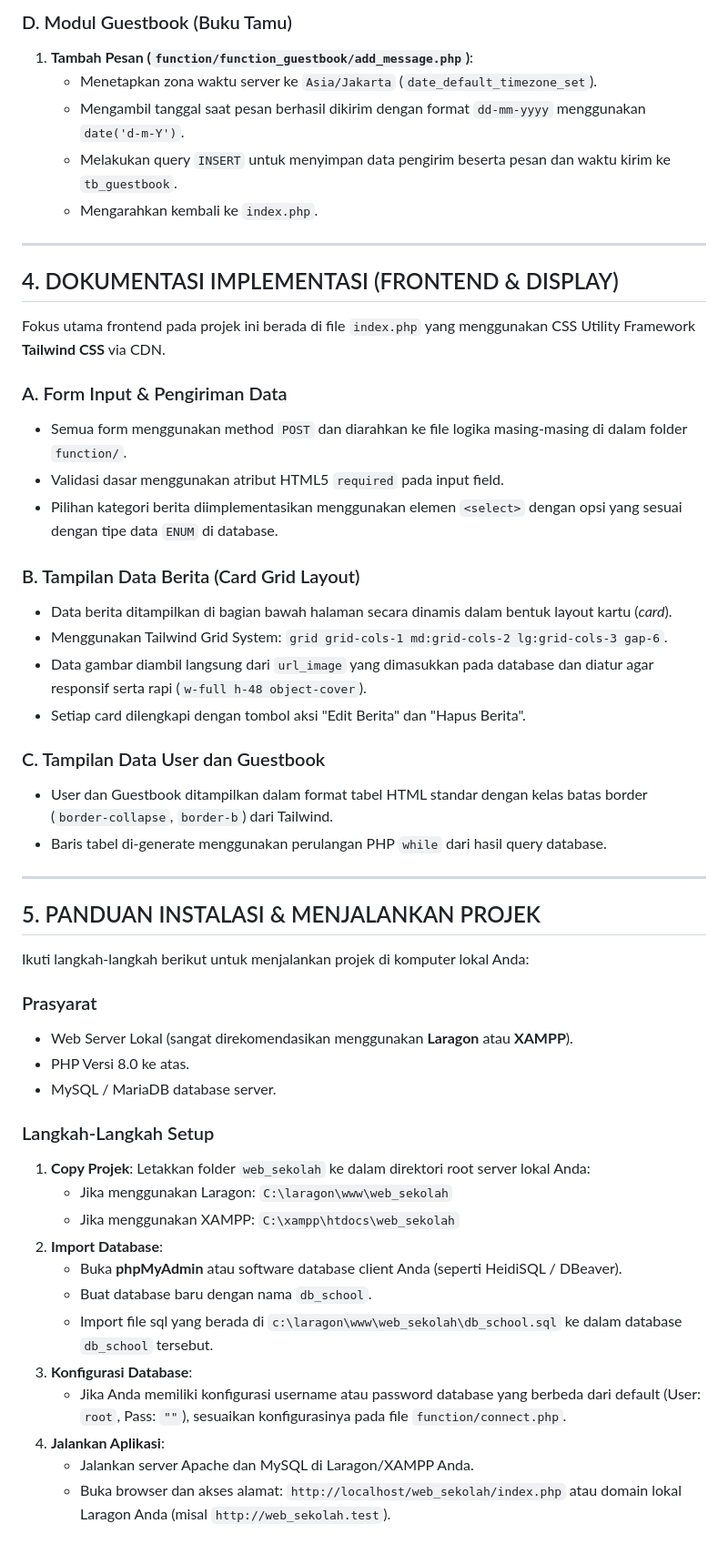
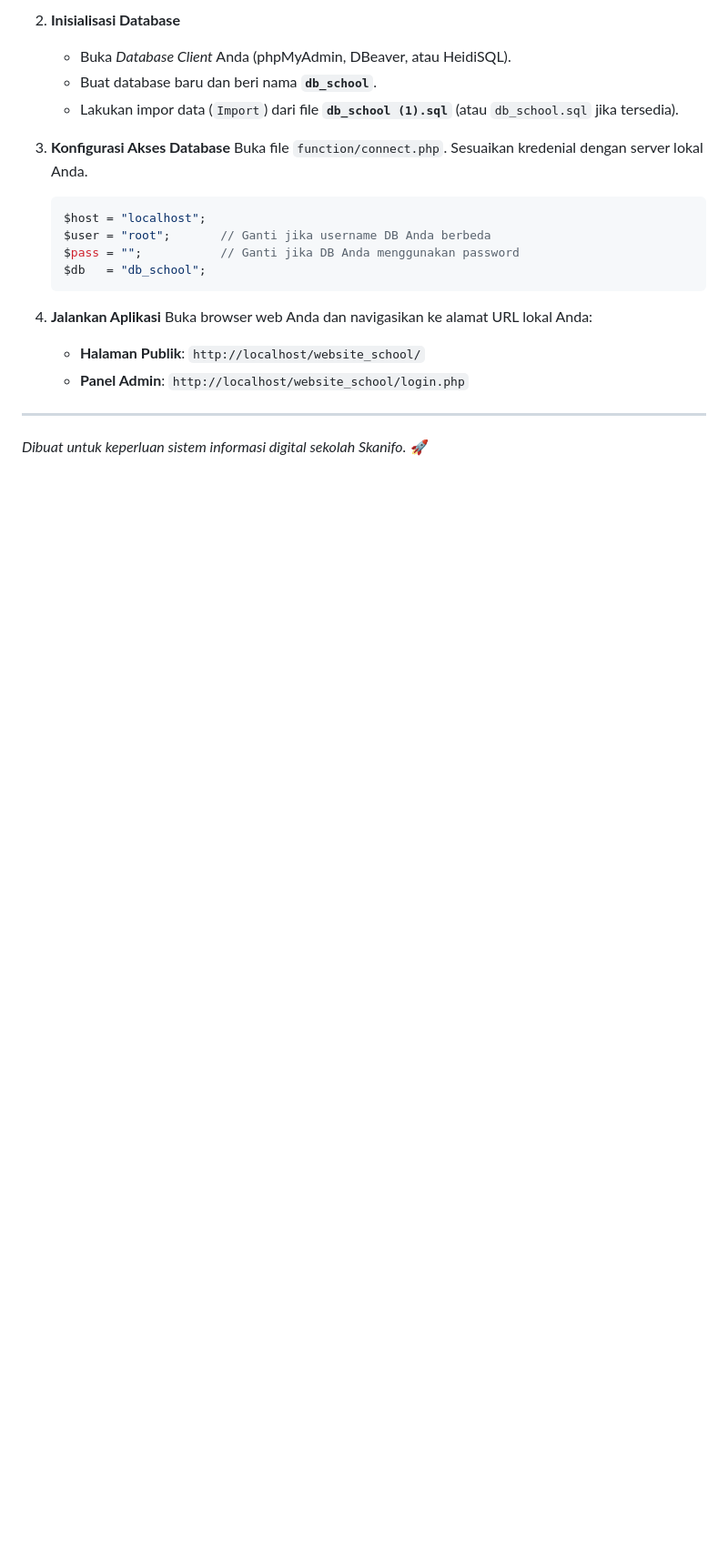
Before and after one commit to itskristyy/website_school, a Markdown page: README.md, the part around one of its changes. Shown at 91% size. Rendered like a GitHub page; blank space fills up the shorter version.

````diff
--- a/README.md
+++ b/README.md
@@ -104,53 +106,22 @@ Menghubungkan aplikasi PHP dengan server MySQL lokal menggunakan ekstensi `mysql
 
-### D. Modul Guestbook (Buku Tamu)
-1. **Tambah Pesan (`function/function_guestbook/add_message.php`)**:
-   - Menetapkan zona waktu server ke `Asia/Jakarta` (`date_default_timezone_set`).
-   - Mengambil tanggal saat pesan berhasil dikirim dengan format `dd-mm-yyyy` menggunakan `date('d-m-Y')`.
-   - Melakukan query `INSERT` untuk menyimpan data pengirim beserta pesan dan waktu kirim ke `tb_guestbook`.
-   - Mengarahkan kembali ke `index.php`.
+2. **Inisialisasi Database**
+   * Buka *Database Client* Anda (phpMyAdmin, DBeaver, atau HeidiSQL).
+   * Buat database baru dan beri nama **`db_school`**.
+   * Lakukan impor data (`Import`) dari file **`db_school (1).sql`** (atau `db_school.sql` jika tersedia).
+
+3. **Konfigurasi Akses Database**
+   Buka file `function/connect.php`. Sesuaikan kredenial dengan server lokal Anda.
+   ```php
+   $host = "localhost";
+   $user = "root";       // Ganti jika username DB Anda berbeda
+   $pass = "";           // Ganti jika DB Anda menggunakan password
+   $db   = "db_school";
+   ```
+
+4. **Jalankan Aplikasi**
+   Buka browser web Anda dan navigasikan ke alamat URL lokal Anda:
+   * **Halaman Publik**: `http://localhost/website_school/`
+   * **Panel Admin**: `http://localhost/website_school/login.php`
 
 ---
-
-## 4. DOKUMENTASI IMPLEMENTASI (FRONTEND & DISPLAY)
-
-Fokus utama frontend pada projek ini berada di file `index.php` yang menggunakan CSS Utility Framework **Tailwind CSS** via CDN.
-
-### A. Form Input & Pengiriman Data
-- Semua form menggunakan method `POST` dan diarahkan ke file logika masing-masing di dalam folder `function/`.
-- Validasi dasar menggunakan atribut HTML5 `required` pada input field.
-- Pilihan kategori berita diimplementasikan menggunakan elemen `<select>` dengan opsi yang sesuai dengan tipe data `ENUM` di database.
-
-### B. Tampilan Data Berita (Card Grid Layout)
-- Data berita ditampilkan di bagian bawah halaman secara dinamis dalam bentuk layout kartu (*card*).
-- Menggunakan Tailwind Grid System: `grid grid-cols-1 md:grid-cols-2 lg:grid-cols-3 gap-6`.
-- Data gambar diambil langsung dari `url_image` yang dimasukkan pada database dan diatur agar responsif serta rapi (`w-full h-48 object-cover`).
-- Setiap card dilengkapi dengan tombol aksi "Edit Berita" dan "Hapus Berita".
-
-### C. Tampilan Data User dan Guestbook
-- User dan Guestbook ditampilkan dalam format tabel HTML standar dengan kelas batas border (`border-collapse`, `border-b`) dari Tailwind.
-- Baris tabel di-generate menggunakan perulangan PHP `while` dari hasil query database.
-
----
-
-## 5. PANDUAN INSTALASI & MENJALANKAN PROJEK
-
-Ikuti langkah-langkah berikut untuk menjalankan projek di komputer lokal Anda:
-
-### Prasyarat
-- Web Server Lokal (sangat direkomendasikan menggunakan **Laragon** atau **XAMPP**).
-- PHP Versi 8.0 ke atas.
-- MySQL / MariaDB database server.
-
-### Langkah-Langkah Setup
-1. **Copy Projek**: Letakkan folder `web_sekolah` ke dalam direktori root server lokal Anda:
-   - Jika menggunakan Laragon: `C:\laragon\www\web_sekolah`
-   - Jika menggunakan XAMPP: `C:\xampp\htdocs\web_sekolah`
-2. **Import Database**:
-   - Buka **phpMyAdmin** atau software database client Anda (seperti HeidiSQL / DBeaver).
-   - Buat database baru dengan nama `db_school`.
-   - Import file sql yang berada di `c:\laragon\www\web_sekolah\db_school.sql` ke dalam database `db_school` tersebut.
-3. **Konfigurasi Database**:
-   - Jika Anda memiliki konfigurasi username atau password database yang berbeda dari default (User: `root`, Pass: `""`), sesuaikan konfigurasinya pada file `function/connect.php`.
-4. **Jalankan Aplikasi**:
-   - Jalankan server Apache dan MySQL di Laragon/XAMPP Anda.
-   - Buka browser dan akses alamat: `http://localhost/web_sekolah/index.php` atau domain lokal Laragon Anda (misal `http://web_sekolah.test`).
+*Dibuat untuk keperluan sistem informasi digital sekolah Skanifo.* 🚀
````
Also changed, not shown: other parts of README.md (+88 -86 lines).
